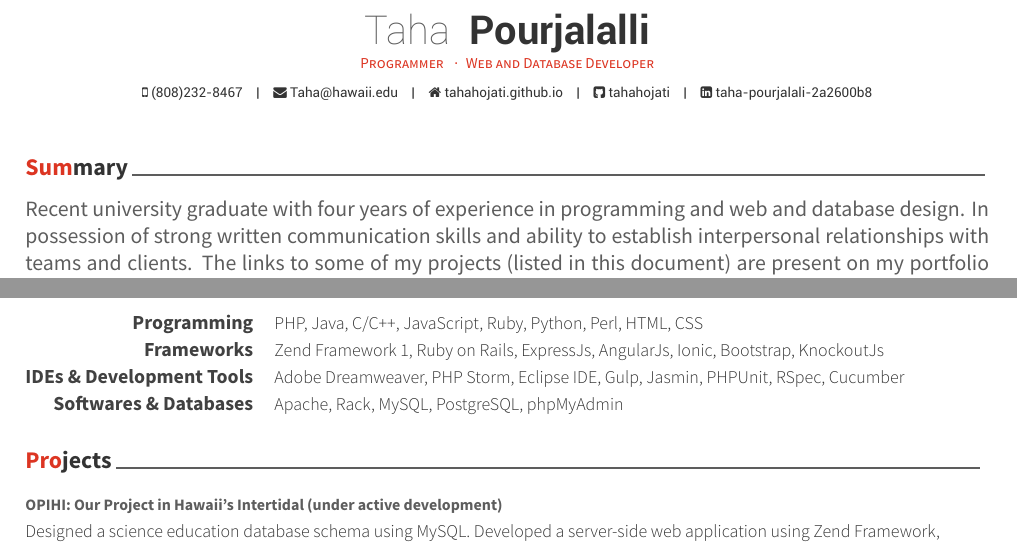
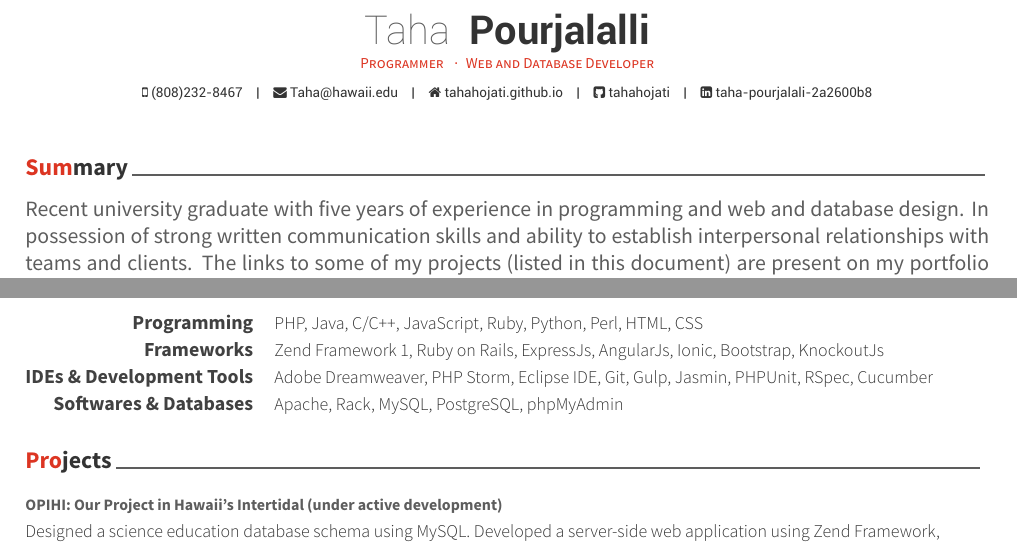
Before and after one commit to tahahojati/myCV, a LaTeX CV (Main/resume.tex): two parts of page 1 of 2, joined at a grey line, cut so that both start at the same text. The pictures show the PDF file Main/resume.pdf that the author committed with the source.

Commit message:
changed four to five

```diff
--- a/Main/resume.tex
+++ b/Main/resume.tex
@@ -83,7 +83,7 @@
 %%Summary
 \cvsection{Summary}
 
-Recent university graduate with four years of experience in programming and web and database design. In possession of strong written communication skills and ability to establish interpersonal relationships with teams and clients. The links to some of my projects (listed in this document) are present on my portfolio page at \href{http://tahahojati.github.io}{tahahojati.github.io}.  %In pursuit of exciting career in web and mobile development industry.
+Recent university graduate with five years of experience in programming and web and database design. In possession of strong written communication skills and ability to establish interpersonal relationships with teams and clients. The links to some of my projects (listed in this document) are present on my portfolio page at \href{http://tahahojati.github.io}{tahahojati.github.io}.  %In pursuit of exciting career in web and mobile development industry.
 %%End Summary
 
 
```
Also changed, not shown: Main/resume/skills.tex (+1 -1 lines), Main/resume.pdf, 2 other files.
